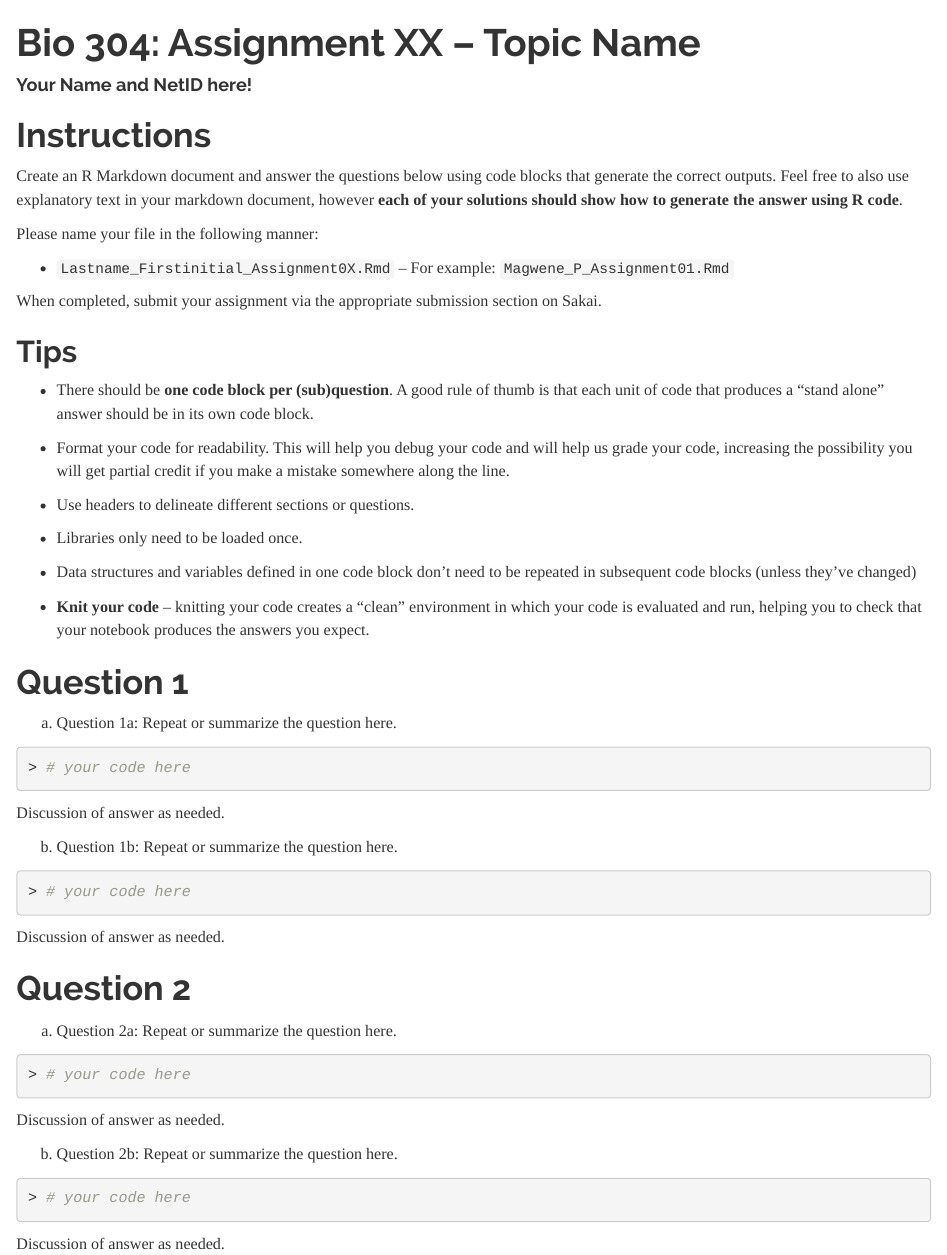
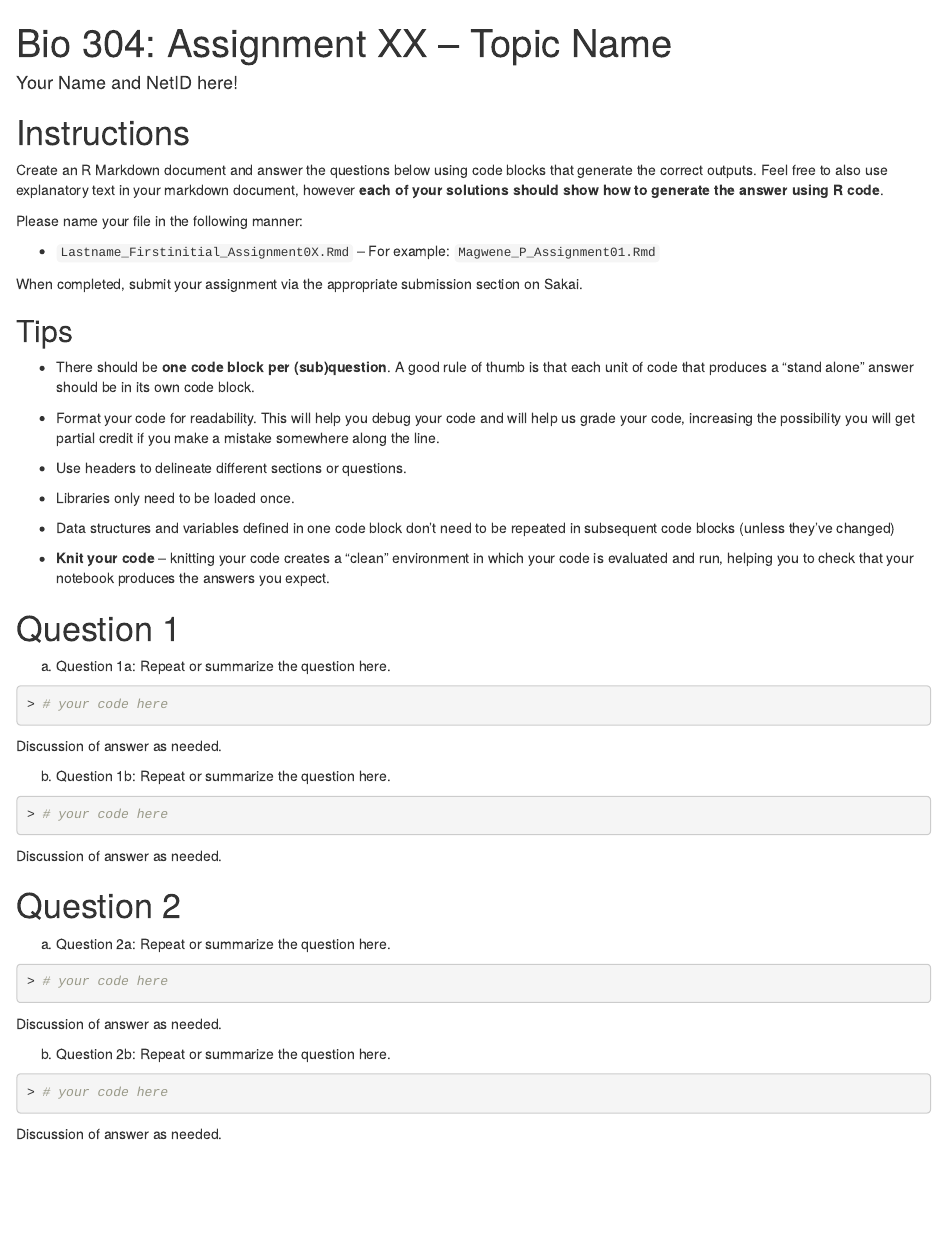
Before and after one commit to bio304-class/bio304-course-notes, an R Markdown document (homework-template.Rmd): the page in a window 1100 px wide, from its top. Rendered offline with R 4.5, knitr and Pandoc, with nearby package versions.

Commit message:
removed readable them from HW template

```diff
--- a/homework-template.Rmd
+++ b/homework-template.Rmd
@@ -4,7 +4,6 @@ author: "Your Name and NetID here!"
 output:
   html_document:
     highlight: default
-    theme: readable
     fig_caption: true
 
 ---
```
Also changed, not shown: homework-template.html (added).
